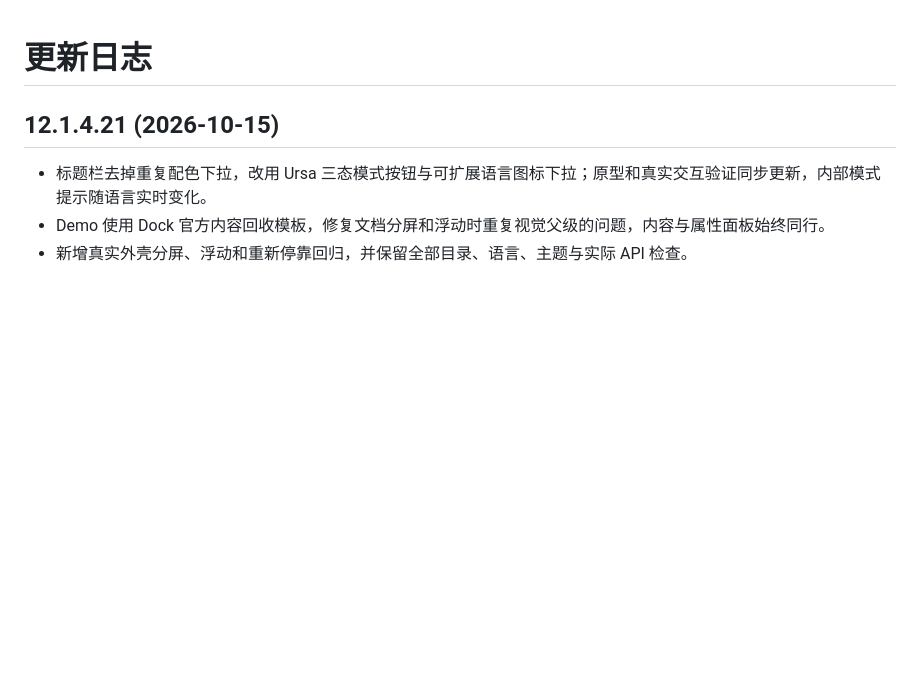
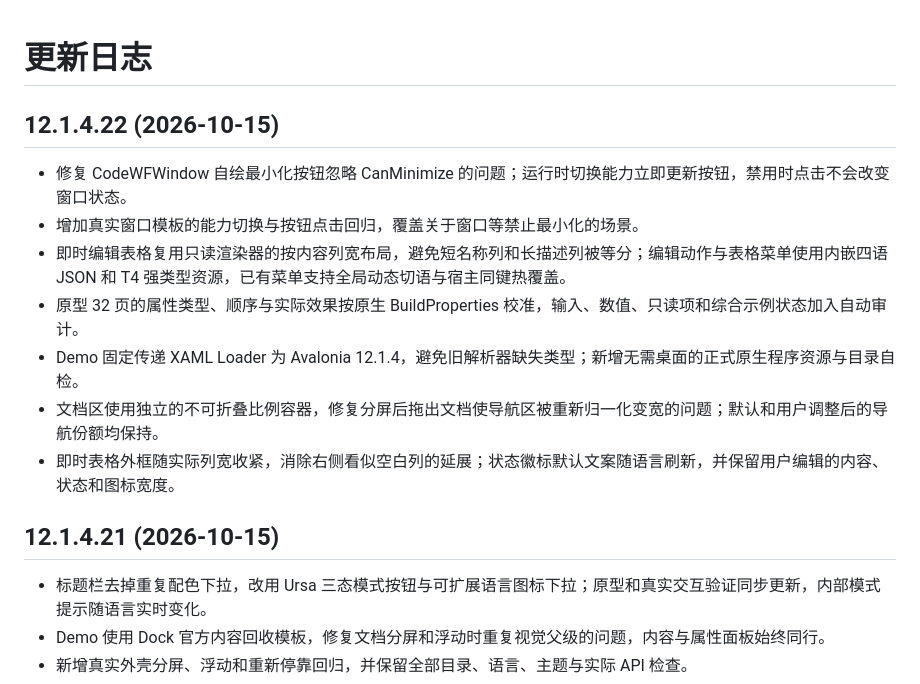
Before and after one commit to dotnet9/CodeWF.Avalonia, a Markdown page: UpdateLog.md, the part around the change. Rendered like a GitHub page; blank space fills up the shorter version.

```diff
--- a/UpdateLog.md
+++ b/UpdateLog.md
@@ -1,4 +1,14 @@
 # 更新日志
+
+## 12.1.4.22 (2026-10-15)
+
+- 修复 CodeWFWindow 自绘最小化按钮忽略 CanMinimize 的问题；运行时切换能力立即更新按钮，禁用时点击不会改变窗口状态。
+- 增加真实窗口模板的能力切换与按钮点击回归，覆盖关于窗口等禁止最小化的场景。
+- 即时编辑表格复用只读渲染器的按内容列宽布局，避免短名称列和长描述列被等分；编辑动作与表格菜单使用内嵌四语 JSON 和 T4 强类型资源，已有菜单支持全局动态切语与宿主同键热覆盖。
+- 原型 32 页的属性类型、顺序与实际效果按原生 BuildProperties 校准，输入、数值、只读项和综合示例状态加入自动审计。
+- Demo 固定传递 XAML Loader 为 Avalonia 12.1.4，避免旧解析器缺失类型；新增无需桌面的正式原生程序资源与目录自检。
+- 文档区使用独立的不可折叠比例容器，修复分屏后拖出文档使导航区被重新归一化变宽的问题；默认和用户调整后的导航份额均保持。
+- 即时表格外框随实际列宽收紧，消除右侧看似空白列的延展；状态徽标默认文案随语言刷新，并保留用户编辑的内容、状态和图标宽度。
 
 ## 12.1.4.21 (2026-10-15)
 
```
Also changed, not shown: README.md (+3 -3 lines), docs/NativeDemo.md (+6 -3 lines), docs/images/studio-dock-floating.png, docs/images/studio-dock-redocked.png, 1 other file.
